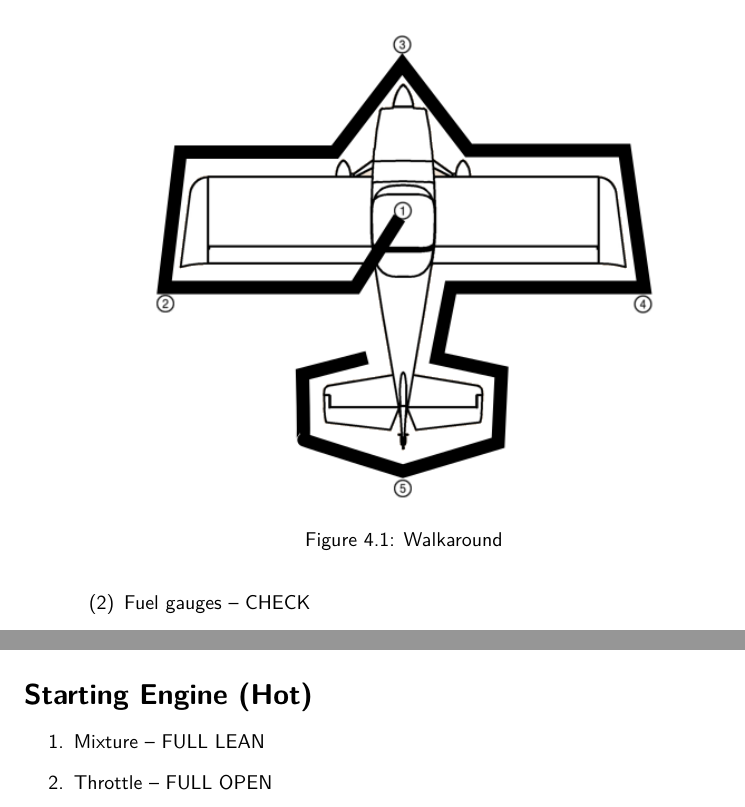
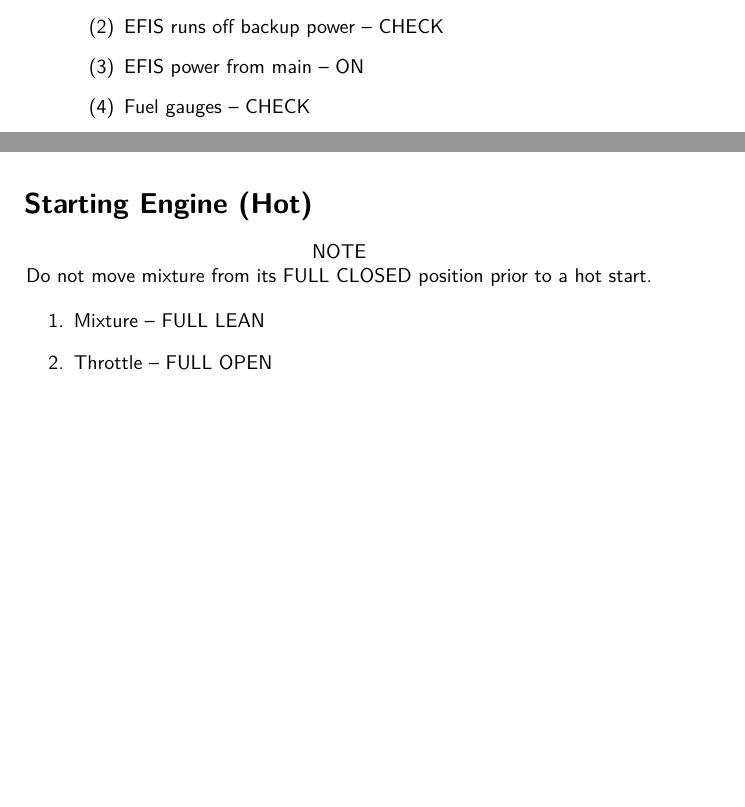
Before and after one commit to ppakotze-sarao/RV7POH, a LaTeX thesis (zuwab.tex, which reads normal.tex): two parts of pages 27 and 30 of 66 before the commit and two parts of pages 27 and 30 of 67 after it, joined at a grey line, cut at the place of the change, the shorter picture padded with empty space. Compiled offline with pdfLaTeX.

Commit message:
Update warm start procedure

```diff
--- a/normal.tex
+++ b/normal.tex
@@ -52,7 +52,9 @@
 %\begin{enumerate}[\circled{1}]
 \circled{1}
 \begin{enumerate}[(1)]
-\item Master and EFIS -- ON
+\item Master and EFIS (backup power) -- ON
+\item EFIS runs off backup power -- CHECK
+\item EFIS power from main -- ON
 \item Fuel gauges -- CHECK
 \item Flaps -- EXTEND FULLY
 \item Master and EFIS -- OFF
@@ -128,6 +130,11 @@
 \end{enumerate}
 
 \section{Starting Engine (Hot)}
+\begin{center}
+NOTE
+
+Do not move mixture from its FULL CLOSED position prior to a hot start.
+\end{center}
 \begin{enumerate}
   \item Mixture -- FULL LEAN
   \item Throttle -- FULL OPEN
```
Also changed, not shown: normal.tex (2 more changed lines).
